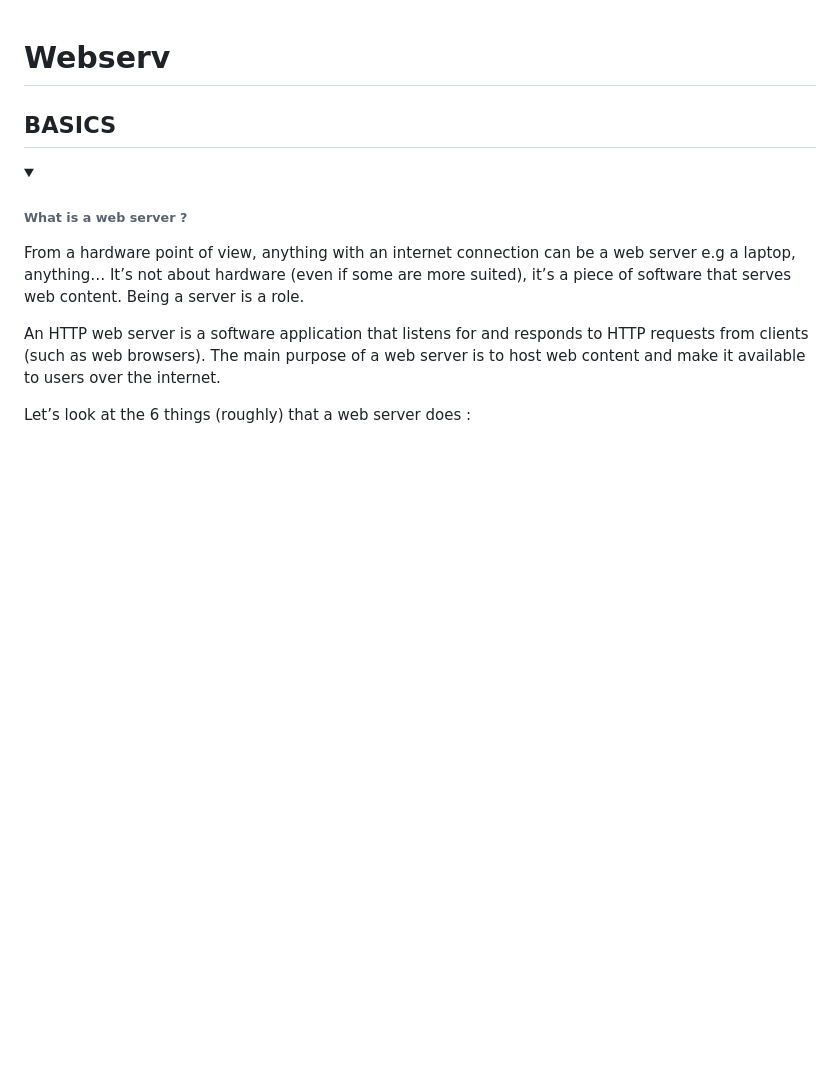
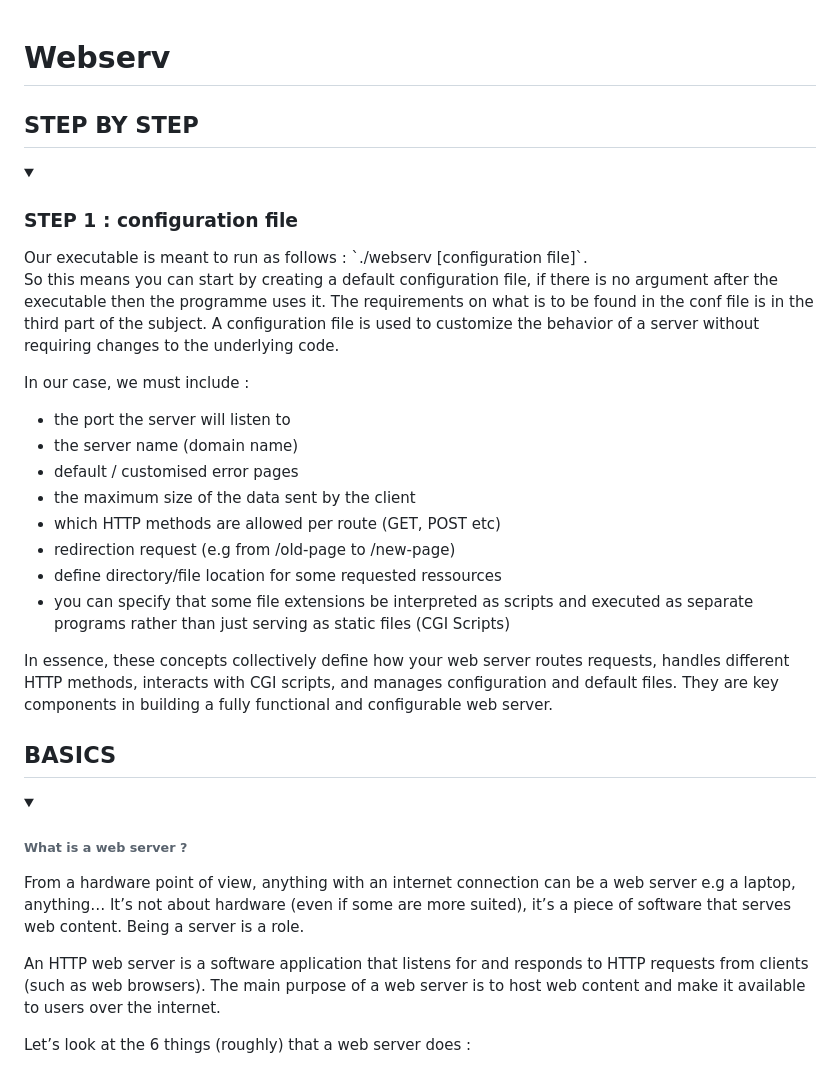
Before and after one commit to valentinValep/Webserv, a Markdown page: README.md, the part around the change. Drawn GitHub-style; folded sections open; blank space fills up the shorter version.

```diff
--- a/README.md
+++ b/README.md
@@ -1,4 +1,27 @@
 # Webserv
+
+<h2> STEP BY STEP </h2>
+
+<details><summary><h3>STEP 1 : configuration file</h3></summary>
+Our executable is meant to run as follows : `./webserv [configuration file]`.
+
+So this means you can start by creating a default configuration file, if there is no argument after the executable then the programme uses it. The requirements on what is to be found in the conf file is in the third part of the subject. A configuration file is used to customize the behavior of a server without requiring changes to the underlying code.
+
+In our case, we must include :
+* the port the server will listen to
+* the server name (domain name)
+* default / customised error pages
+* the maximum size of the data sent by the client
+* which HTTP methods are allowed per route (GET, POST etc)
+* redirection request (e.g from /old-page to /new-page)
+* define directory/file location for some requested ressources
+* you can specify that some file extensions be interpreted as scripts and executed as separate programs rather than just serving as static files (CGI Scripts)
+
+In essence, these concepts collectively define how your web server routes requests, handles different HTTP methods, interacts with CGI scripts, and manages configuration and default files. They are key components in building a fully functional and configurable web server.
+
+
+</details>
+
 
 <h2> BASICS </h2>
 
```
